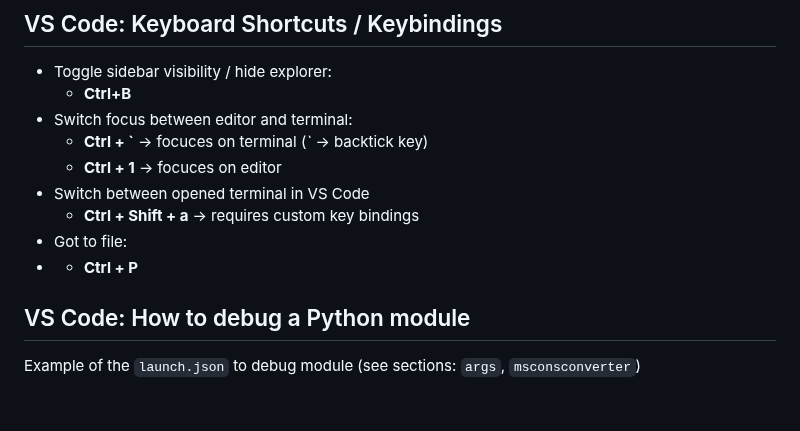
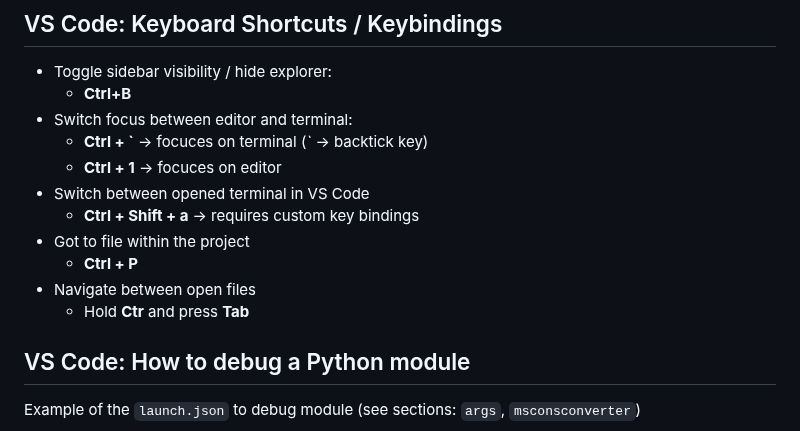
Before and after one commit to vdmitriyev/sourcecodesnippets, a Markdown page: vs-code/README.md, the part around the change. GitHub-like rendering; blank space fills up the shorter version.

Commit message:
EDIT: VS Code shorcuts

```diff
--- a/vs-code/README.md
+++ b/vs-code/README.md
@@ -55,8 +55,10 @@
     - **Ctrl + 1** -> focuces on editor
 * Switch between opened terminal in VS Code
    - **Ctrl + Shift + a** -> requires custom key bindings
-* Got to file:
-* 	- **Ctrl + P**
+* Got to file within the project
+   - **Ctrl + P**
+* Navigate between open files
+   - Hold **Ctr** and press **Tab**
 
 ## VS Code: How to debug a Python module
 
```
